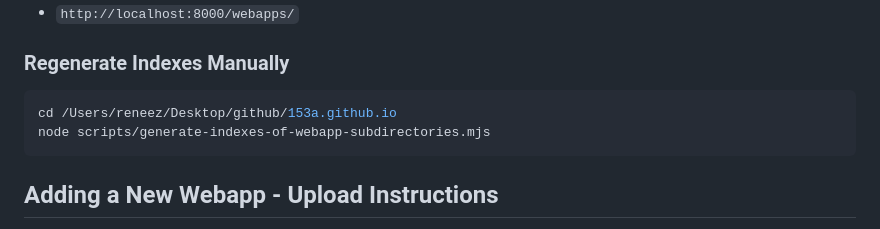
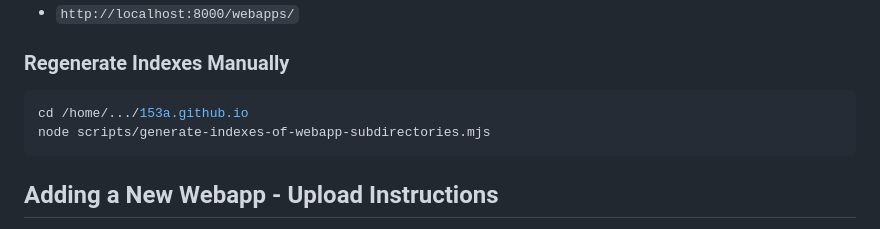
Before and after one commit to cchafe/153a.github.io, a Markdown page: README.md, the part around the change. Rendered like a GitHub page.

Commit message:
Update README.md again

````diff
--- a/README.md
+++ b/README.md
@@ -82,7 +82,7 @@ Then open:
 ### Regenerate Indexes Manually
 
 ```bash
-cd /Users/reneez/Desktop/github/153a.github.io
+cd /home/.../153a.github.io
 node scripts/generate-indexes-of-webapp-subdirectories.mjs
 ```
 
````
